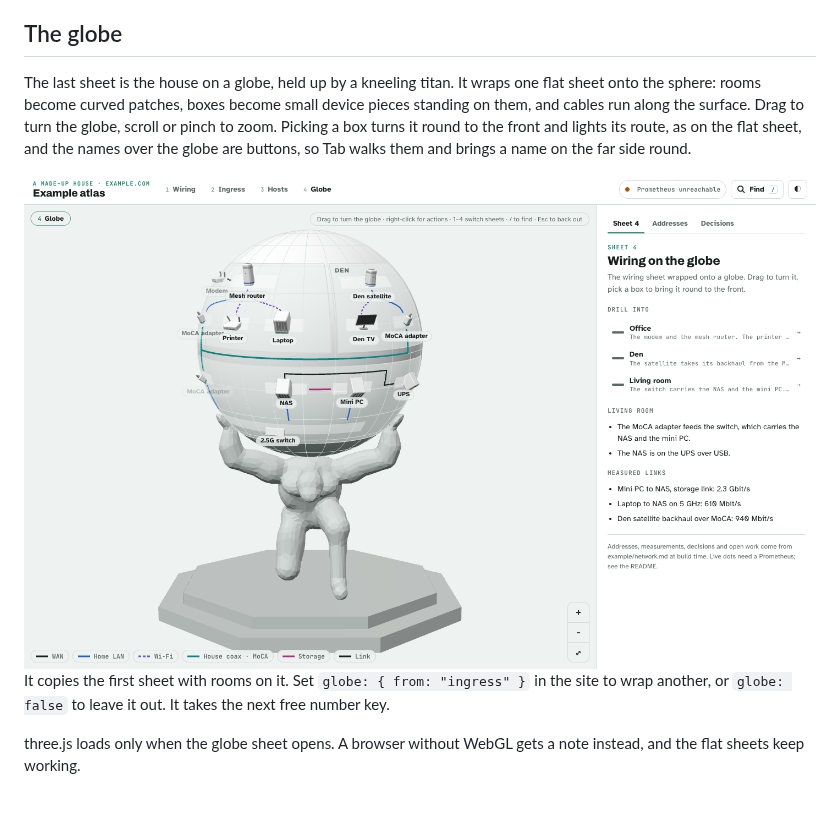
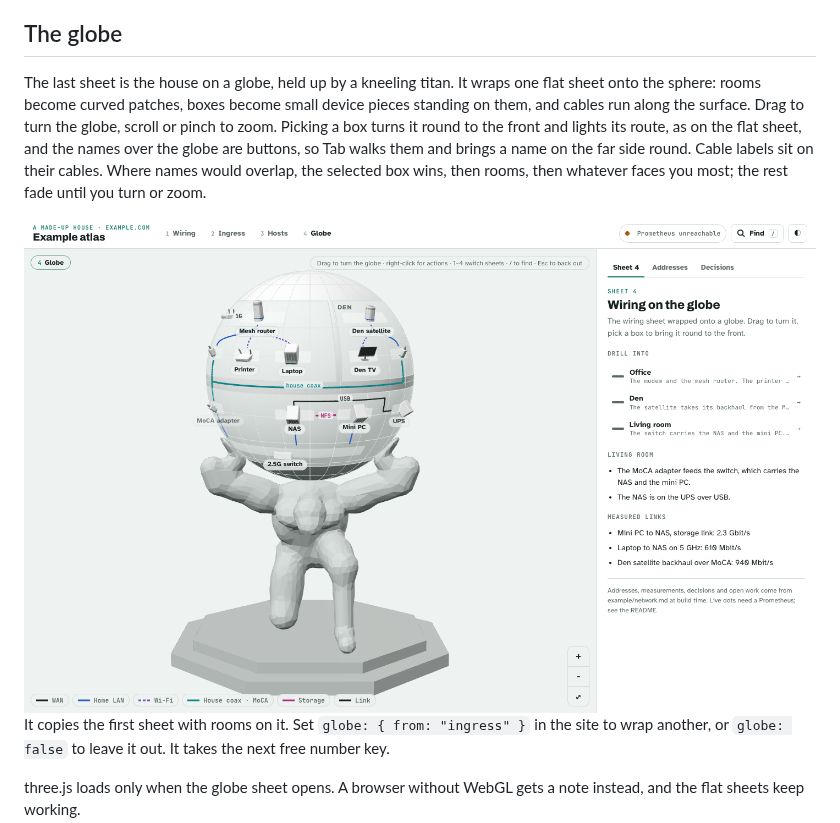
Before and after one commit to BaruchEric/atlas, a Markdown page: README.md, the part around the change. Rendered like a GitHub page; pictures changed too: docs/globe-light.png; blank space fills up the shorter version.

```diff
--- a/README.md
+++ b/README.md
@@ -26,7 +26,7 @@ Right-click (long-press on a phone, Shift-F10 on a focused box) opens a menu bui
 
 ## The globe
 
-The last sheet is the house on a globe, held up by a kneeling titan. It wraps one flat sheet onto the sphere: rooms become curved patches, boxes become small device pieces standing on them, and cables run along the surface. Drag to turn the globe, scroll or pinch to zoom. Picking a box turns it round to the front and lights its route, as on the flat sheet, and the names over the globe are buttons, so Tab walks them and brings a name on the far side round.
+The last sheet is the house on a globe, held up by a kneeling titan. It wraps one flat sheet onto the sphere: rooms become curved patches, boxes become small device pieces standing on them, and cables run along the surface. Drag to turn the globe, scroll or pinch to zoom. Picking a box turns it round to the front and lights its route, as on the flat sheet, and the names over the globe are buttons, so Tab walks them and brings a name on the far side round. Cable labels sit on their cables. Where names would overlap, the selected box wins, then rooms, then whatever faces you most; the rest fade until you turn or zoom.
 
 <picture>
   <source media="(prefers-color-scheme: dark)" srcset="docs/globe-dark.png">
```
Also changed, not shown: docs/globe-dark.png, 7 other files.
